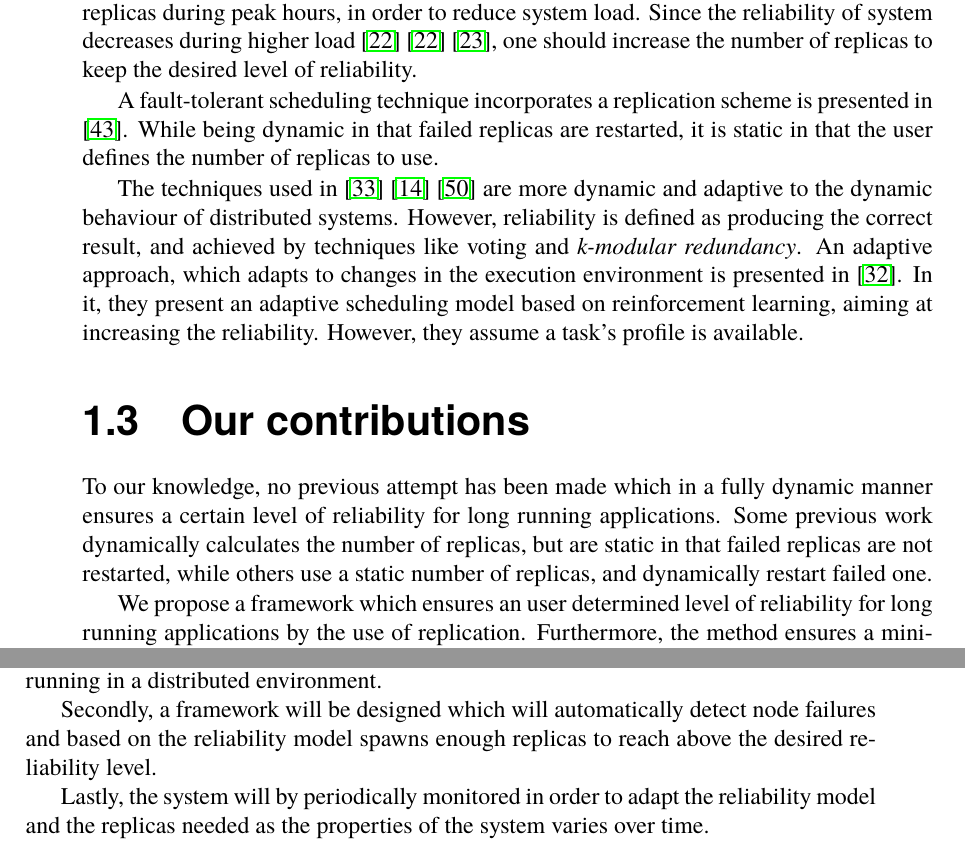
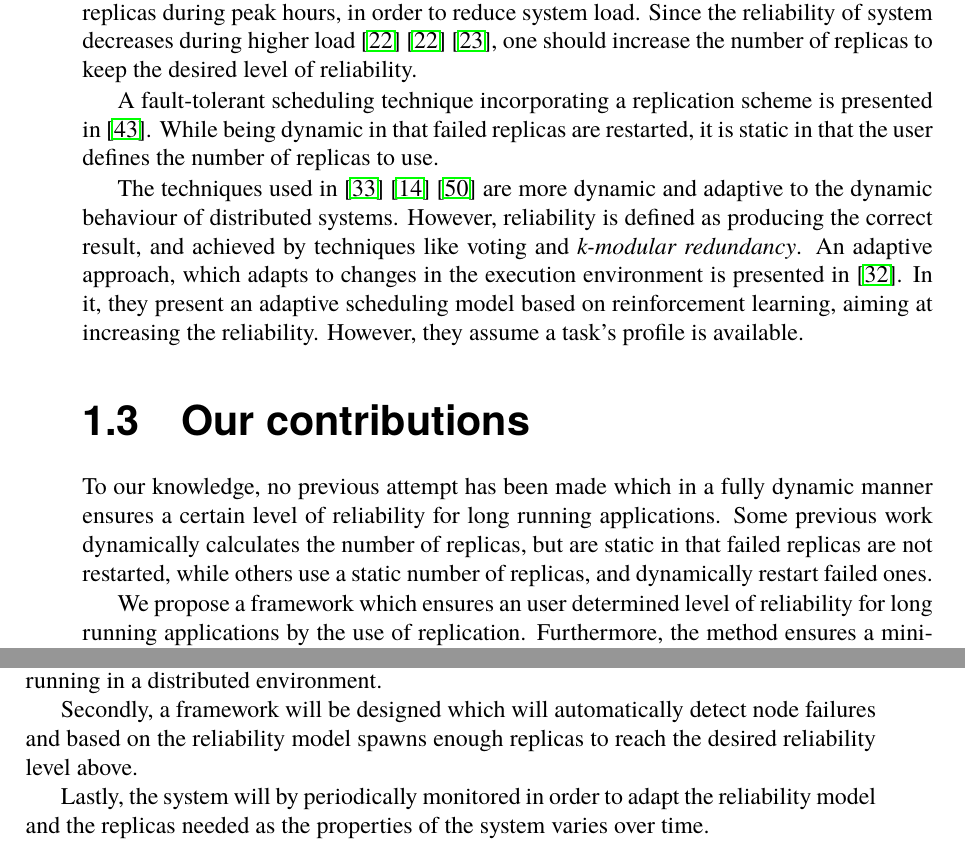
Before and after one commit to PStahl/master_thesis, a LaTeX thesis (report.tex): two parts of pages 11 and 12 of 52, joined at a grey line, cut so that both start at the same text. Compiled offline with pdfLaTeX.

Commit message:
Small changes

```diff
--- a/report.tex
+++ b/report.tex
@@ -97,7 +97,7 @@ The solution proposed in \cite{adaptiveAgentReplication} involves distributed mo
 
 \cite{adaptiveCheckPointAndRep} proposes an algorithm based on replication which dynamically varies the number of replicas depending on system load. However, the algorithm reduces the number of replicas during peak hours, in order to reduce system load. Since the reliability of system decreases during higher load \cite{studyOfFailures} \cite{studyOfFailures} \cite{implicationsOfFailures}, one should increase the number of replicas to keep the desired level of reliability.
 
-A fault-tolerant scheduling technique incorporates a replication scheme is presented in \cite{faultTolerantSchedPolicy}. While being dynamic in that failed replicas are restarted, it is static in that the user defines the number of replicas to use.
+A fault-tolerant scheduling technique incorporating a replication scheme is presented in \cite{faultTolerantSchedPolicy}. While being dynamic in that failed replicas are restarted, it is static in that the user defines the number of replicas to use.
 
 The techniques used in \cite{selfAdaptRel} \cite{dynAdaptRepl} \cite{relModelWebServices} are more dynamic and adaptive to the dynamic behaviour of distributed systems. However, reliability is defined as producing the correct result, and achieved by techniques like voting and \emph{k-modular redundancy}.
 %TODO  (above sentence) However?
@@ -105,7 +105,7 @@ An adaptive approach, which adapts to changes in the execution environment is pr
 
 
 \section{Our contributions}
-To our knowledge, no previous attempt has been made which in a fully dynamic manner ensures a certain level of reliability for long running applications. Some previous work dynamically calculates the number of replicas, but are static in that failed replicas are not restarted, while others use a static number of replicas, and dynamically restart failed one.
+To our knowledge, no previous attempt has been made which in a fully dynamic manner ensures a certain level of reliability for long running applications. Some previous work dynamically calculates the number of replicas, but are static in that failed replicas are not restarted, while others use a static number of replicas, and dynamically restart failed ones.
 
 We propose a framework which ensures an user determined level of reliability for long running applications by the use of replication. Furthermore, the method ensures a minimized use of resource by not using more replicas than needed. This is achieved by scheduling replicas to the most reliable resources first and foremost. Furthermore, the system is continuously monitored in order to adapt the number of replicas as the state of the system changes.
 
@@ -123,7 +123,7 @@ The goal of this thesis is to devise a method for dynamically ensuring a certain
 
 First, a reliability model will be designed, describing the reliability for an application running in a distributed environment.
 
-Secondly, a framework will be designed which will automatically detect node failures and based on the reliability model spawns enough replicas to reach above the desired reliability level.
+Secondly, a framework will be designed which will automatically detect node failures and based on the reliability model spawns enough replicas to reach the desired reliability level above.
 
 Lastly, the system will by periodically monitored in order to adapt the reliability model and the replicas needed as the properties of the system varies over time.
 
```
Also changed, not shown: report.tex (1 more changed lines).
